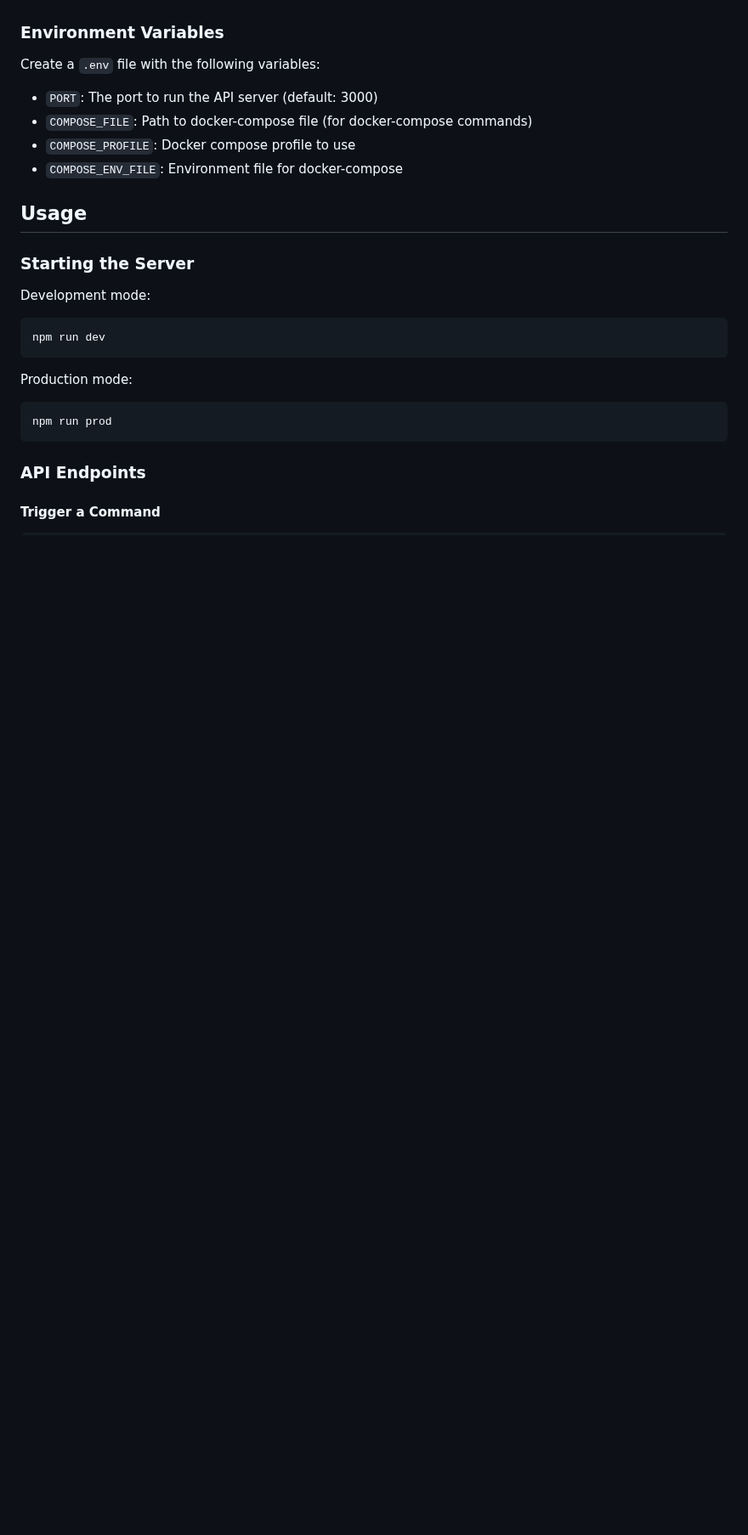
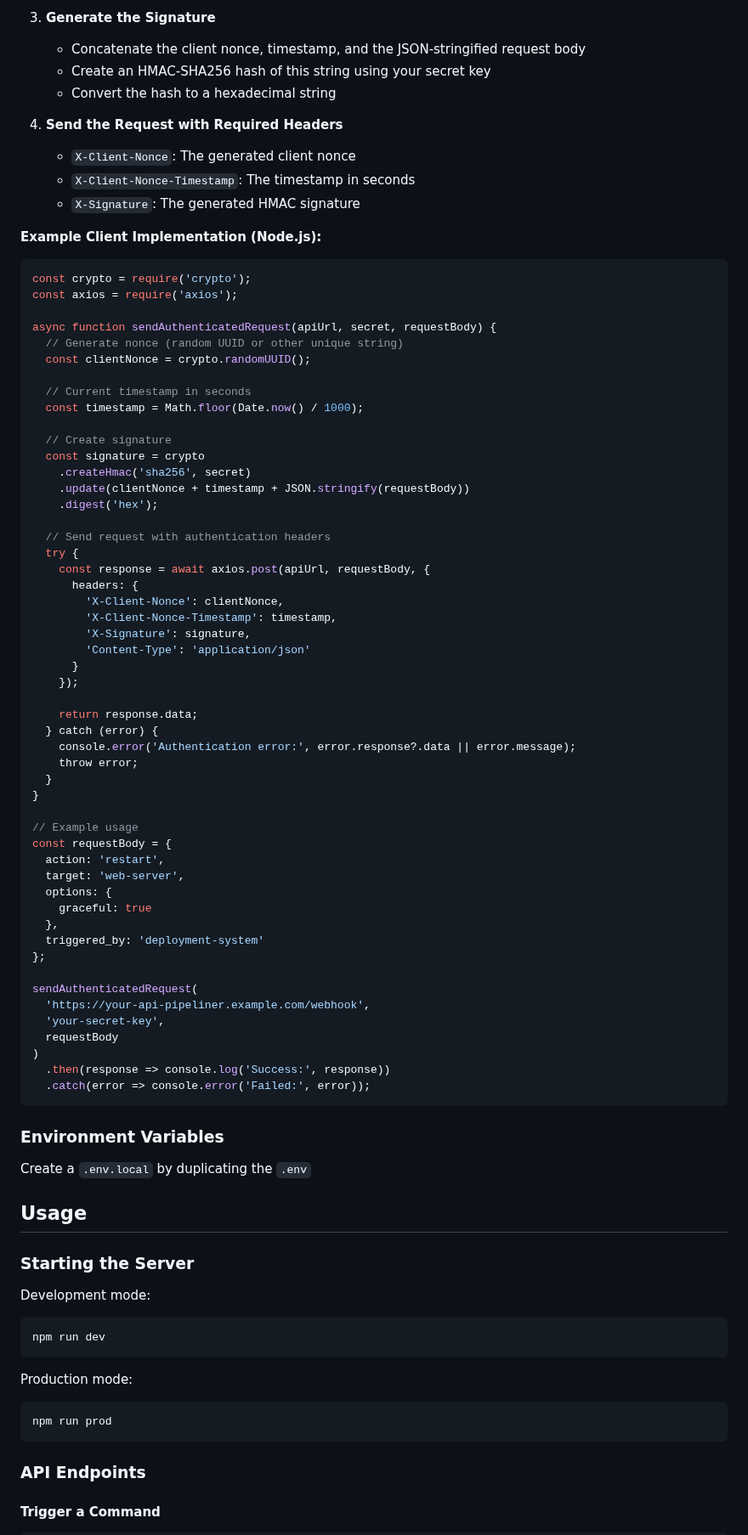
Before and after one commit to riccycastro/api-pipeliner, a Markdown page: README.md, the part around one of its changes. Shown at 85% size. Drawn GitHub-style; blank space fills up the shorter version.

Commit message:
Improve README with detailed API authentication examples and properties

````diff
--- a/README.md
+++ b/README.md
@@ -265,11 +295,72 @@ Security types:
+3. **Generate the Signature**
+   - Concatenate the client nonce, timestamp, and the JSON-stringified request body
+   - Create an HMAC-SHA256 hash of this string using your secret key
+   - Convert the hash to a hexadecimal string
+
+4. **Send the Request with Required Headers**
+   - `X-Client-Nonce`: The generated client nonce
+   - `X-Client-Nonce-Timestamp`: The timestamp in seconds
+   - `X-Signature`: The generated HMAC signature
+
+**Example Client Implementation (Node.js):**
+
+```javascript
+const crypto = require('crypto');
+const axios = require('axios');
+
+async function sendAuthenticatedRequest(apiUrl, secret, requestBody) {
+  // Generate nonce (random UUID or other unique string)
+  const clientNonce = crypto.randomUUID();
+
+  // Current timestamp in seconds
+  const timestamp = Math.floor(Date.now() / 1000);
+
+  // Create signature
+  const signature = crypto
+    .createHmac('sha256', secret)
+    .update(clientNonce + timestamp + JSON.stringify(requestBody))
+    .digest('hex');
+
+  // Send request with authentication headers
+  try {
+    const response = await axios.post(apiUrl, requestBody, {
+      headers: {
+        'X-Client-Nonce': clientNonce,
+        'X-Client-Nonce-Timestamp': timestamp,
+        'X-Signature': signature,
+        'Content-Type': 'application/json'
+      }
+    });
+
+    return response.data;
+  } catch (error) {
+    console.error('Authentication error:', error.response?.data || error.message);
+    throw error;
+  }
+}
+
+// Example usage
+const requestBody = {
+  action: 'restart',
+  target: 'web-server',
+  options: {
+    graceful: true
+  },
+  triggered_by: 'deployment-system'
+};
+
+sendAuthenticatedRequest(
+  'https://your-api-pipeliner.example.com/webhook',
+  'your-secret-key',
+  requestBody
+)
+  .then(response => console.log('Success:', response))
+  .catch(error => console.error('Failed:', error));
+```
 
 ### Environment Variables
 
-Create a `.env` file with the following variables:
-- `PORT`: The port to run the API server (default: 3000)
-- `COMPOSE_FILE`: Path to docker-compose file (for docker-compose commands)
-- `COMPOSE_PROFILE`: Docker compose profile to use
-- `COMPOSE_ENV_FILE`: Environment file for docker-compose
+Create a `.env.local` by duplicating the `.env`
 
 ## Usage
 
````
Also changed, not shown: other parts of README.md (+33 -3 lines).
